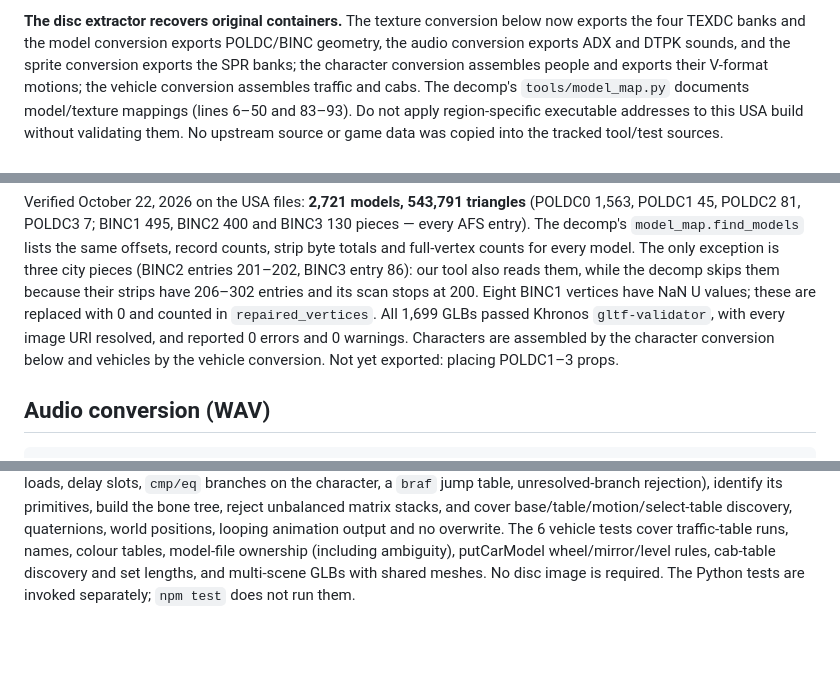
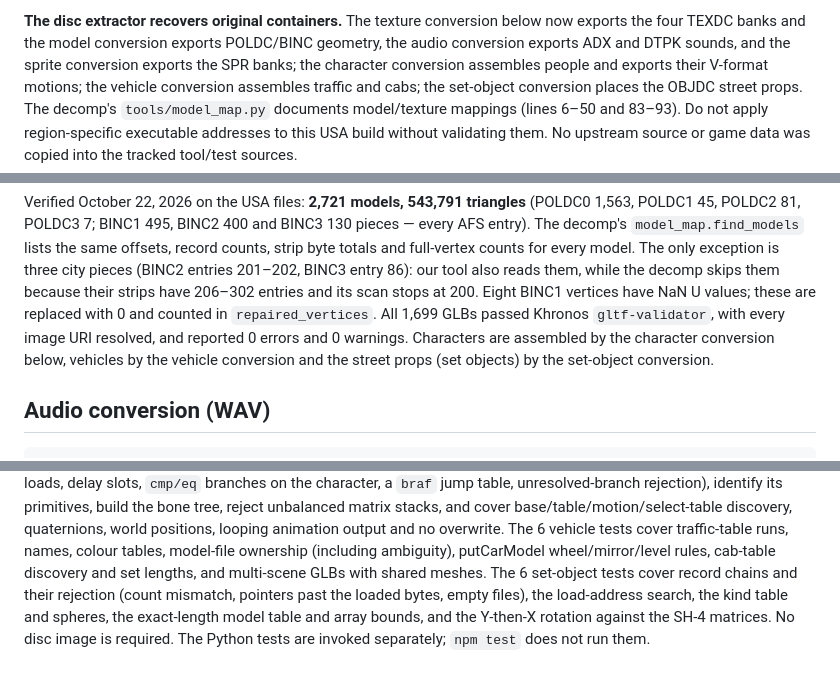
Before and after one commit to AgentiLoop/CrazyTaxi, a Markdown page: docs/asset-extraction.md, 3 parts joined by grey strips. GitHub-like rendering; blank space fills up the shorter version.

```diff
--- a/docs/asset-extraction.md
+++ b/docs/asset-extraction.md
@@ -54,7 +54,8 @@ GDI layouts, cooked sectors, CHD decompression, interleaved or multi-extent file
 now exports the four TEXDC banks and the model conversion exports POLDC/BINC
 geometry, the audio conversion exports ADX and DTPK sounds, and the sprite
 conversion exports the SPR banks; the character conversion assembles people and
-exports their V-format motions; the vehicle conversion assembles traffic and cabs.
+exports their V-format motions; the vehicle conversion assembles traffic and cabs;
+the set-object conversion places the OBJDC street props.
 The decomp's `tools/model_map.py` documents model/texture mappings (lines 6–50 and
 83–93). Do not apply region-specific executable addresses to this USA build
 without validating them. No upstream source or game data was copied into the
@@ -118,8 +119,8 @@ our tool also reads them, while the decomp skips them because their strips have
 Eight BINC1 vertices have NaN U values; these are replaced with 0 and counted in
 `repaired_vertices`. All 1,699 GLBs passed Khronos `gltf-validator`, with every
 image URI resolved, and reported 0 errors and 0 warnings. Characters are assembled
-by the character conversion below and vehicles by the vehicle conversion. Not yet
-exported: placing POLDC1–3 props.
+by the character conversion below, vehicles by the vehicle conversion and the
+street props (set objects) by the set-object conversion.
 
 ## Audio conversion (WAV)
 
@@ -388,5 +452,9 @@ cover base/table/motion/select-table discovery, quaternions, world positions,
 looping animation output and no overwrite. The 6 vehicle tests cover traffic-table
 runs, names, colour tables, model-file ownership (including ambiguity), putCarModel
 wheel/mirror/level rules, cab-table discovery and set lengths, and multi-scene GLBs
-with shared meshes. No disc image is required.
+with shared meshes. The 6 set-object tests cover record chains and their
+rejection (count mismatch, pointers past the loaded bytes, empty files), the
+load-address search, the kind table and spheres, the exact-length model table and
+array bounds, and the Y-then-X rotation against the SH-4 matrices. No disc image
+is required.
 The Python tests are invoked separately; `npm test` does not run them.
```
Also changed, not shown: other parts of docs/asset-extraction.md (+64 -1 lines).
